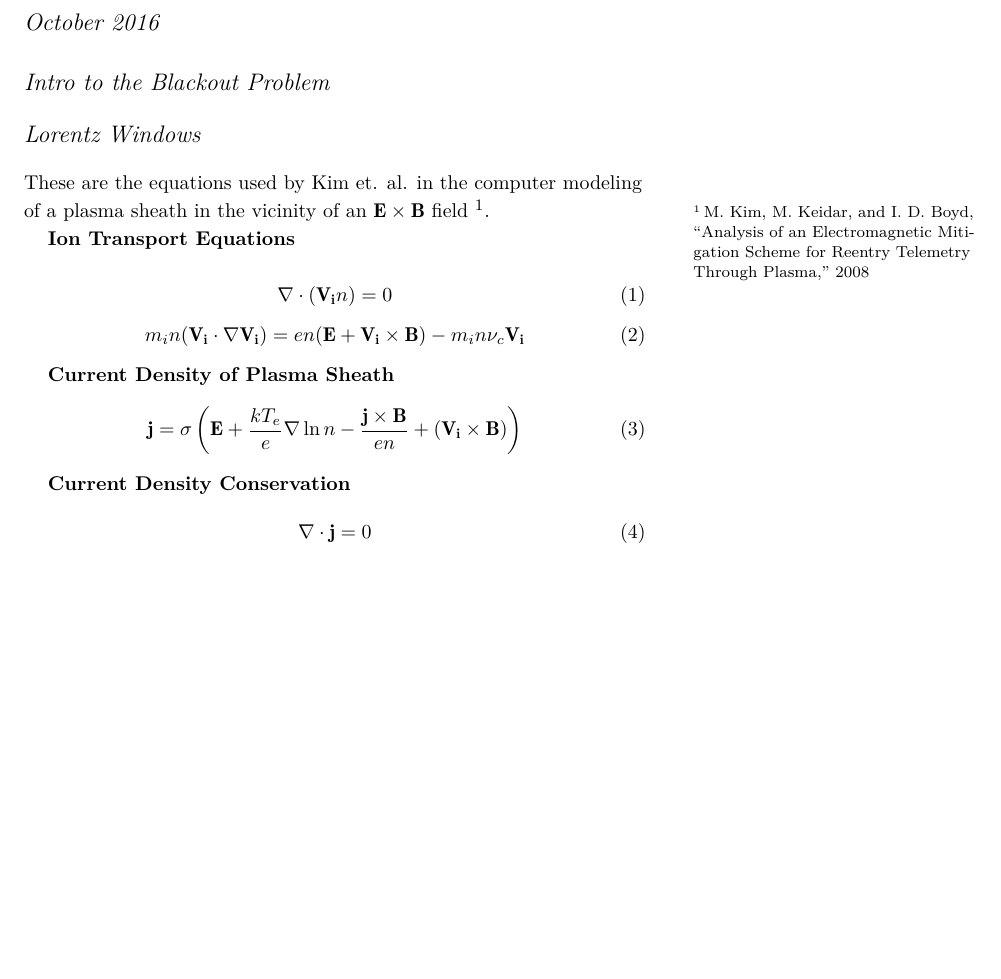
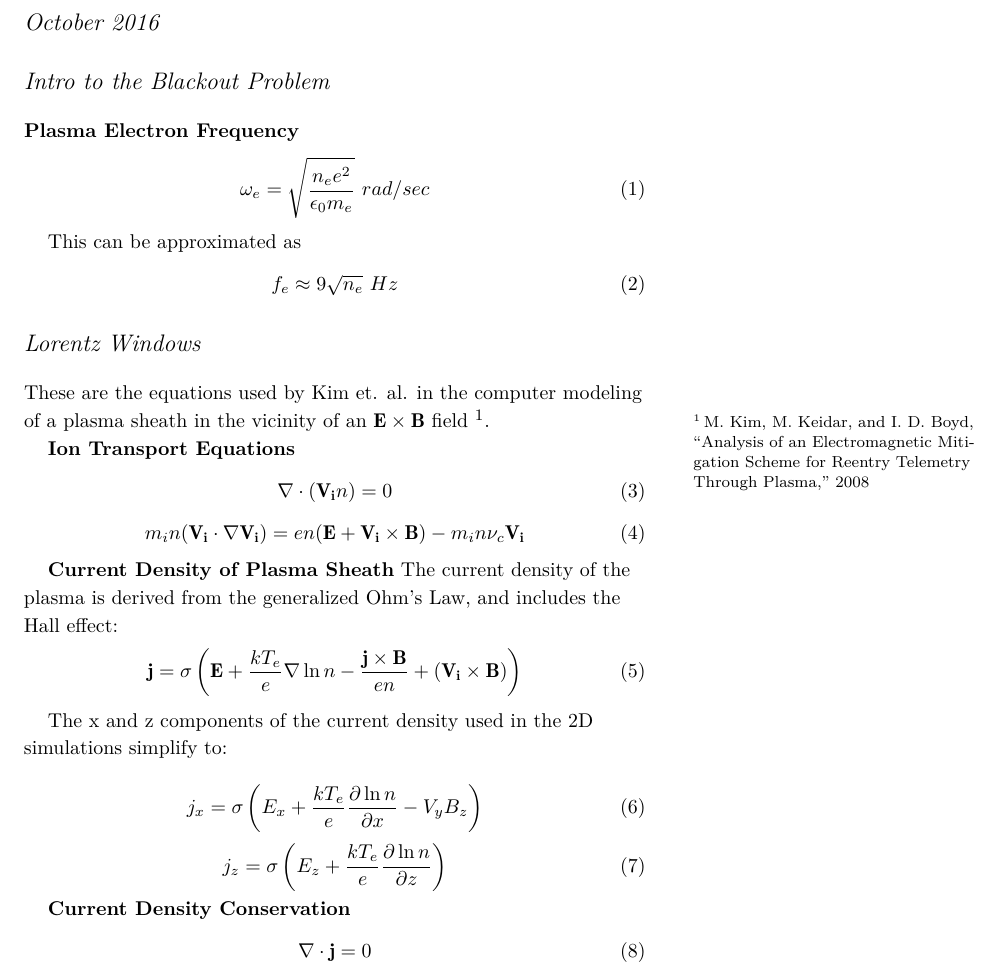
Before and after one commit to jwnelson/Comps-Blackout-Paper, a LaTeX document (equation_sheet.tex): part of the page, cut so that both start at the same text, the shorter picture padded with empty space. Compiled offline with XeLaTeX; a LaTeX package or settings file that is missing is left out.

Commit message:
Added the component-wise current density equations to equation sheet

```diff
--- a/equation_sheet.tex
+++ b/equation_sheet.tex
@@ -25,12 +25,20 @@
 %\end{abstract}
 
 \section{Intro to the Blackout Problem}
+\textbf{Plasma Electron Frequency}
+\begin{equation}
+	\omega_e = \sqrt{\frac{n_e e^2}{\epsilon_0 m_e}} \ rad/sec
+\end{equation}
+
+This can be approximated as
+\begin{equation}
+	f_e \approx 9\sqrt{n_e} \ Hz
+\end{equation}
 
 \section{Lorentz Windows}
 These are the equations used by Kim et. al. in the computer modeling of a plasma sheath in the vicinity of an $\mathbf{E}\times\mathbf{B}$ field~\cite{kim_analysis_2008}.
 
 \textbf{Ion Transport Equations}
-
 \begin{equation}
 	\nabla \cdot (\mathbf{V_i} n) = 0
 \end{equation}
@@ -39,8 +47,18 @@ These are the equations used by Kim et. al. in the computer modeling of a plasma
 \end{equation}
 
 \textbf{Current Density of Plasma Sheath}
+The current density of the plasma is derived from the generalized Ohm's Law, and includes the Hall effect:
 \begin{equation}
 	\mathbf{j} = \sigma \left(\mathbf{E} + \frac{kT_e}{e}\nabla \ln n - \frac{\mathbf{j} \times \mathbf{B}}{en} + \left(\mathbf{V_i} \times \mathbf{B}\right)\right)
+\end{equation}
+
+The x and z components of the current density used in the 2D simulations simplify to:
+
+\begin{equation}
+	j_x = \sigma \left(E_x + \frac{kT_e}{e} \frac{\partial \ln n}{\partial x} - V_yB_z\right)
+\end{equation}
+\begin{equation}
+	j_z =\sigma \left(E_z + \frac{kT_e}{e}\frac{\partial\ln n}{\partial z}\right)
 \end{equation}
 
 \textbf{Current Density Conservation}
```
Also changed, not shown: equation_sheet.pdf, 2 other files.
